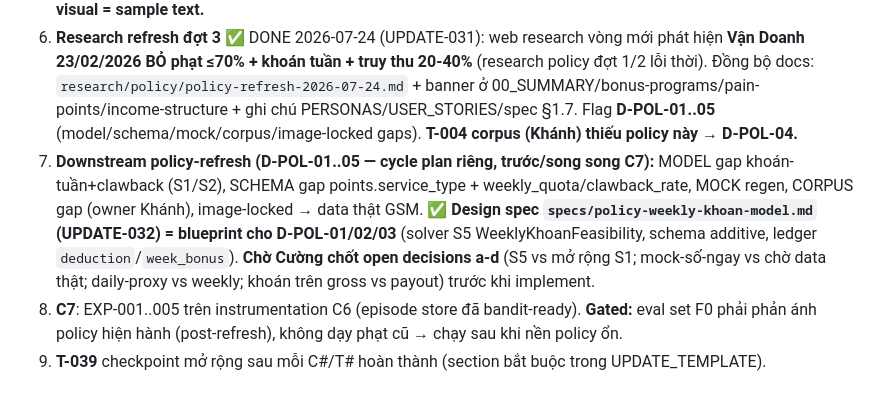
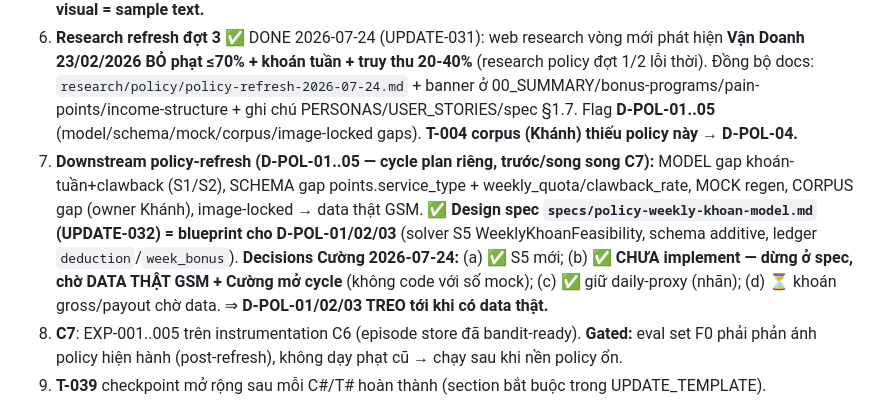
Before and after one commit to Itvc0110/GSM-Driver-Agent, a Markdown page: tracking/TODO.md, the part around the change. Rendered like a GitHub page.

```diff
--- a/tracking/TODO.md
+++ b/tracking/TODO.md
@@ -12,7 +12,7 @@ Cập nhật: 2026-07-23 (**Track CORE ưu tiên** — Cường; sim pause sau T
 4. **C3** ✅ S2 ShiftDP (UPDATE-027). **C4** ✅ S3 F3Patterns + L2i (UPDATE-028). **C5** ✅ S4 CapacityAlloc DONE 2026-07-23 (`gsm_core/solvers/capacity_alloc.py`, UPDATE-029; scipy assignment chống herding, 5 safety_flags F2-04, 12 test, over-subscribe 0 vi phạm capacity). **→ 4/4 SOLVER XONG.**
 5. **C6** ✅ DONE 2026-07-24 (UPDATE-030): agent pipeline `src/gsm_core/advisor/` (Router zero-ML → Composer placeholder-first LLM#1 → Verifier 3 tầng CODE-veto) + context pack (1 renderer) + episode store (exact-key cache, kiêm DecisionRecord) + observability per-layer (2 HARD invariant =1.0). F0 corpus-based track-guardrail. Template fallback (LLM-off) bắt buộc. 37 test (14+18+5), full suite 162. **3 bug thật fix có regression** (BUG-C6-01 normalize đ/Đ ở cả 3 module; BUG-C6-02 promise pattern báo nhầm tên chính sách "Đảm Bảo Thu Nhập"; BUG-C6-03 verifier soi text trích dẫn official). T-026 phase 2 instrument xong. **Còn: live LLM smoke thật (D-C6-03), visual = sample text.**
 6. **Research refresh đợt 3** ✅ DONE 2026-07-24 (UPDATE-031): web research vòng mới phát hiện **Vận Doanh 23/02/2026 BỎ phạt ≤70% + khoán tuần + truy thu 20-40%** (research policy đợt 1/2 lỗi thời). Đồng bộ docs: `research/policy/policy-refresh-2026-07-24.md` + banner ở 00_SUMMARY/bonus-programs/pain-points/income-structure + ghi chú PERSONAS/USER_STORIES/spec §1.7. Flag **D-POL-01..05** (model/schema/mock/corpus/image-locked gaps). **T-004 corpus (Khánh) thiếu policy này → D-POL-04.**
-7. **Downstream policy-refresh (D-POL-01..05 — cycle plan riêng, trước/song song C7):** MODEL gap khoán-tuần+clawback (S1/S2), SCHEMA gap points.service_type + weekly_quota/clawback_rate, MOCK regen, CORPUS gap (owner Khánh), image-locked → data thật GSM. **✅ Design spec `specs/policy-weekly-khoan-model.md` (UPDATE-032) = blueprint cho D-POL-01/02/03** (solver S5 WeeklyKhoanFeasibility, schema additive, ledger `deduction`/`week_bonus`). **Chờ Cường chốt open decisions a-d** (S5 vs mở rộng S1; mock-số-ngay vs chờ data thật; daily-proxy vs weekly; khoán trên gross vs payout) trước khi implement.
+7. **Downstream policy-refresh (D-POL-01..05 — cycle plan riêng, trước/song song C7):** MODEL gap khoán-tuần+clawback (S1/S2), SCHEMA gap points.service_type + weekly_quota/clawback_rate, MOCK regen, CORPUS gap (owner Khánh), image-locked → data thật GSM. **✅ Design spec `specs/policy-weekly-khoan-model.md` (UPDATE-032) = blueprint cho D-POL-01/02/03** (solver S5 WeeklyKhoanFeasibility, schema additive, ledger `deduction`/`week_bonus`). **Decisions Cường 2026-07-24:** (a) ✅ S5 mới; (b) ✅ **CHƯA implement — dừng ở spec, chờ DATA THẬT GSM + Cường mở cycle** (không code với số mock); (c) ✅ giữ daily-proxy (nhãn); (d) ⏳ khoán gross/payout chờ data. ⇒ **D-POL-01/02/03 TREO tới khi có data thật.**
 8. **C7**: EXP-001..005 trên instrumentation C6 (episode store đã bandit-ready). **Gated:** eval set F0 phải phản ánh policy hiện hành (post-refresh), không dạy phạt cũ → chạy sau khi nền policy ổn.
 7. **T-039** checkpoint mở rộng sau mỗi C#/T# hoàn thành (section bắt buộc trong UPDATE_TEMPLATE).
 
```
Also changed, not shown: specs/policy-weekly-khoan-model.md (+7 -5 lines).
